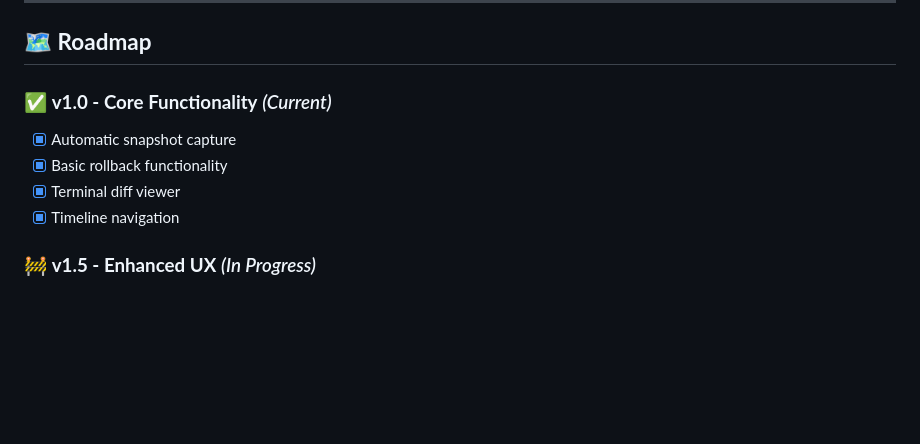
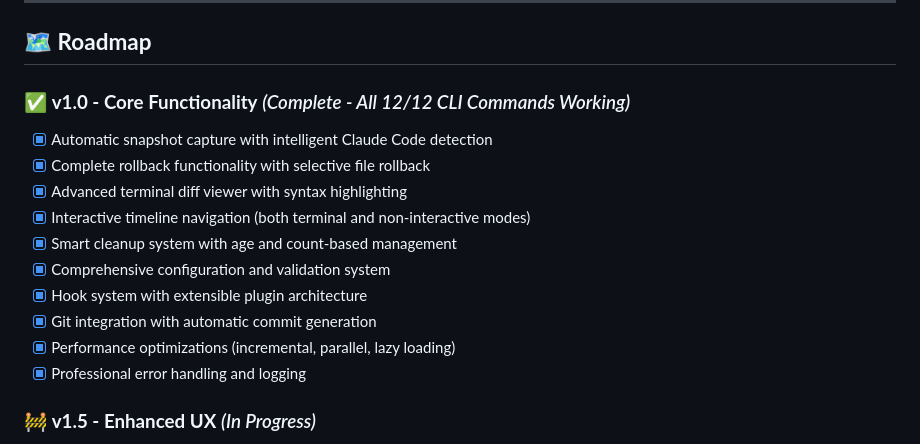
Before and after one commit to jpotterlabs/claude-code-rewind, a Markdown page: README.md, the part around the change. Rendered like a GitHub page; blank space fills up the shorter version.

```diff
--- a/README.md
+++ b/README.md
@@ -229,11 +229,17 @@ hooks:
 
 ## 🗺️ **Roadmap**
 
-### ✅ **v1.0 - Core Functionality** *(Current)*
-- [x] Automatic snapshot capture
-- [x] Basic rollback functionality
-- [x] Terminal diff viewer
-- [x] Timeline navigation
+### ✅ **v1.0 - Core Functionality** *(Complete - All 12/12 CLI Commands Working)*
+- [x] Automatic snapshot capture with intelligent Claude Code detection
+- [x] Complete rollback functionality with selective file rollback
+- [x] Advanced terminal diff viewer with syntax highlighting
+- [x] Interactive timeline navigation (both terminal and non-interactive modes)
+- [x] Smart cleanup system with age and count-based management
+- [x] Comprehensive configuration and validation system
+- [x] Hook system with extensible plugin architecture
+- [x] Git integration with automatic commit generation
+- [x] Performance optimizations (incremental, parallel, lazy loading)
+- [x] Professional error handling and logging
 
 ### 🚧 **v1.5 - Enhanced UX** *(In Progress)*
 - [ ] Web dashboard for visual timeline
```
Also changed, not shown: KNOWN_ISSUES.md (+26 -51 lines).
